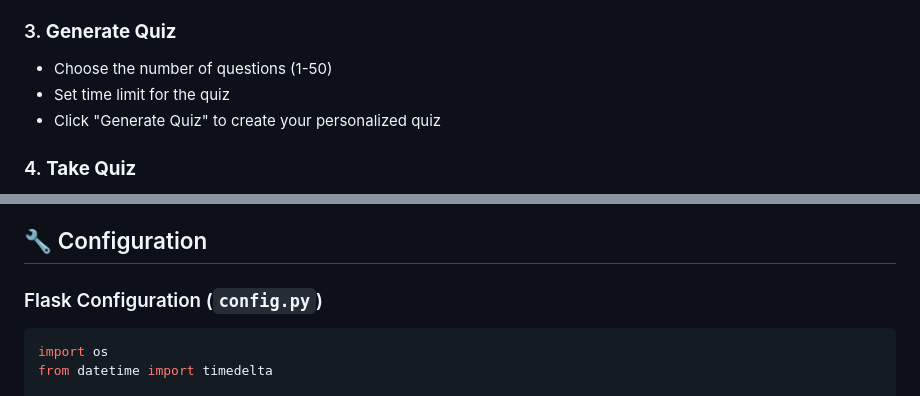
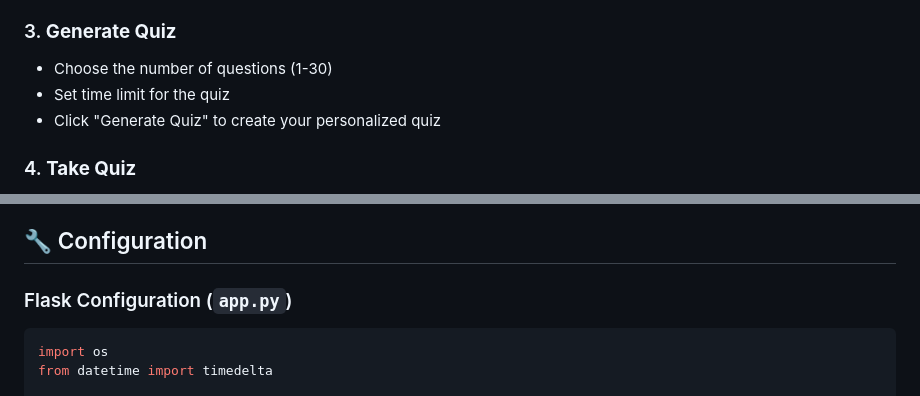
Before and after one commit to SifatAhmed28/AI-Quiz-Generator, a Markdown page: README.md, 2 parts joined by grey strips. Drawn GitHub-style.

````diff
--- a/README.md
+++ b/README.md
@@ -135,7 +135,7 @@ MAX_CONTENT_LENGTH=16777216  # 16MB file upload limit
      - 📃 Word documents (.docx)
 
 ### 3. **Generate Quiz**
-   - Choose the number of questions (1-50)
+   - Choose the number of questions (1-30)
    - Set time limit for the quiz
    - Click "Generate Quiz" to create your personalized quiz
 
@@ -151,7 +151,7 @@ MAX_CONTENT_LENGTH=16777216  # 16MB file upload limit
 
 ## 🔧 Configuration
 
-### Flask Configuration (`config.py`)
+### Flask Configuration (`app.py`)
 
 ```python
 import os
````
